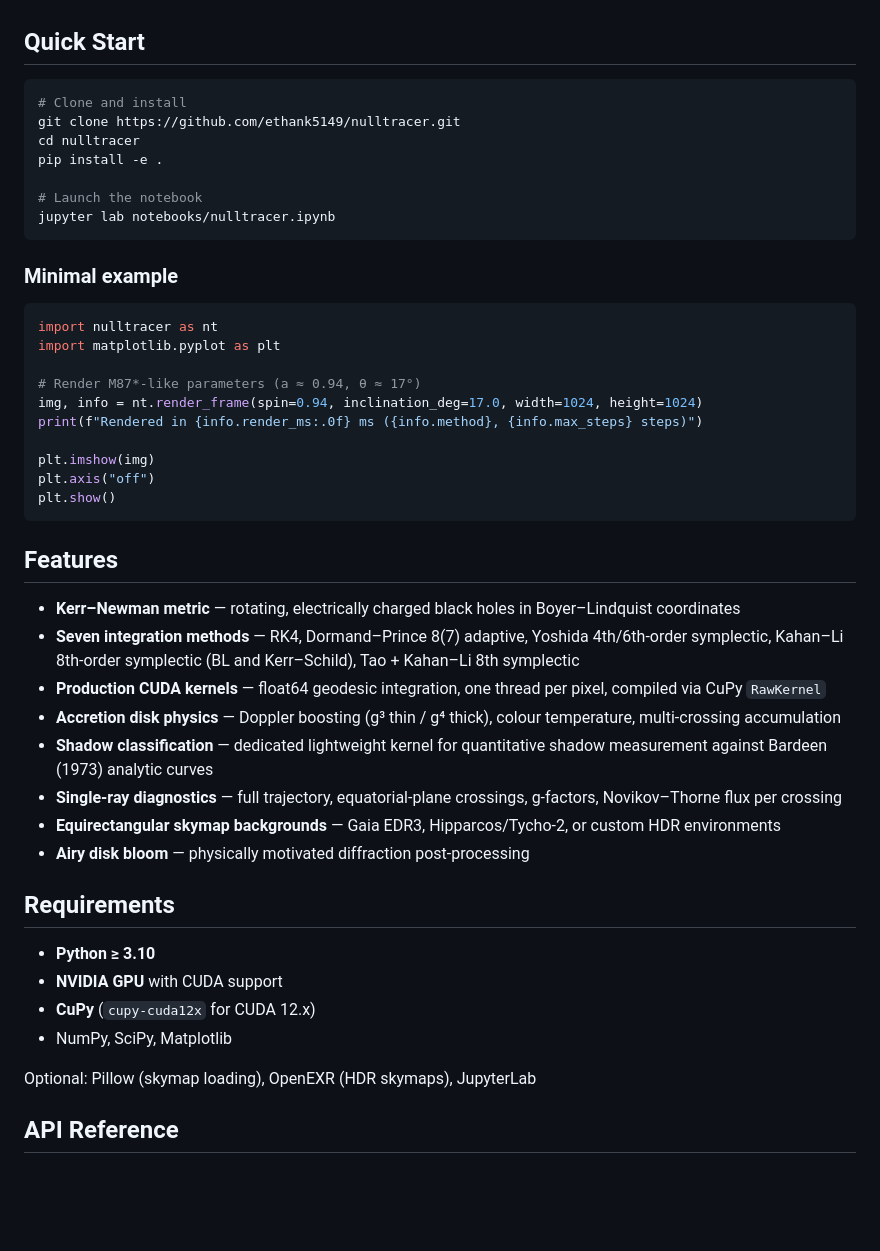
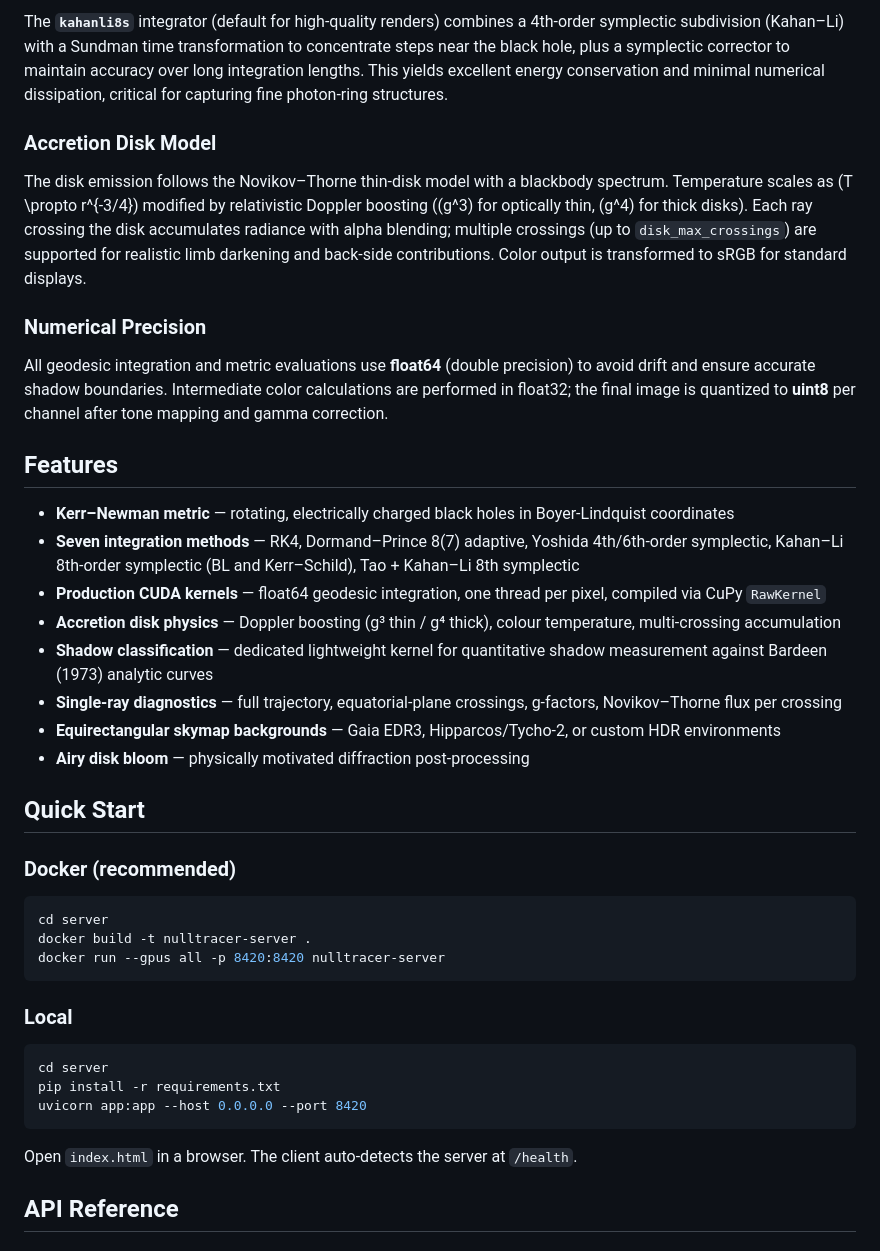
Before and after one commit to ethank5149/nulltracer, a Markdown page: README.md, the part around one of its changes. Drawn GitHub-style; blank space fills up the shorter version.

Commit message:
docs: restructure README — lead with physics, extract deployment guide

````diff
--- a/README.md
+++ b/README.md
@@ -8,58 +54,43 @@ accretion disk Doppler effects, and gravitational lensing.
+The **`kahanli8s`** integrator (default for high-quality renders) combines a 4th-order symplectic subdivision (Kahan–Li) with a Sundman time transformation to concentrate steps near the black hole, plus a symplectic corrector to maintain accuracy over long integration lengths. This yields excellent energy conservation and minimal numerical dissipation, critical for capturing fine photon-ring structures.
+
+### Accretion Disk Model
+
+The disk emission follows the Novikov–Thorne thin-disk model with a blackbody spectrum. Temperature scales as \(T \propto r^{-3/4}\) modified by relativistic Doppler boosting (\(g^3\) for optically thin, \(g^4\) for thick disks). Each ray crossing the disk accumulates radiance with alpha blending; multiple crossings (up to `disk_max_crossings`) are supported for realistic limb darkening and back-side contributions. Color output is transformed to sRGB for standard displays.
+
+### Numerical Precision
+
+All geodesic integration and metric evaluations use **float64** (double precision) to avoid drift and ensure accurate shadow boundaries. Intermediate color calculations are performed in float32; the final image is quantized to **uint8** per channel after tone mapping and gamma correction.
+
+## Features
+
+- **Kerr–Newman metric** — rotating, electrically charged black holes in Boyer-Lindquist coordinates
+- **Seven integration methods** — RK4, Dormand–Prince 8(7) adaptive, Yoshida 4th/6th-order symplectic, Kahan–Li 8th-order symplectic (BL and Kerr–Schild), Tao + Kahan–Li 8th symplectic
+- **Production CUDA kernels** — float64 geodesic integration, one thread per pixel, compiled via CuPy `RawKernel`
+- **Accretion disk physics** — Doppler boosting (g³ thin / g⁴ thick), colour temperature, multi-crossing accumulation
+- **Shadow classification** — dedicated lightweight kernel for quantitative shadow measurement against Bardeen (1973) analytic curves
+- **Single-ray diagnostics** — full trajectory, equatorial-plane crossings, g-factors, Novikov–Thorne flux per crossing
+- **Equirectangular skymap backgrounds** — Gaia EDR3, Hipparcos/Tycho-2, or custom HDR environments
+- **Airy disk bloom** — physically motivated diffraction post-processing
 
 ## Quick Start
 
+### Docker (recommended)
+
 ```bash
-# Clone and install
-git clone https://github.com/ethank5149/nulltracer.git
-cd nulltracer
-pip install -e .
-
-# Launch the notebook
-jupyter lab notebooks/nulltracer.ipynb
+cd server
+docker build -t nulltracer-server .
+docker run --gpus all -p 8420:8420 nulltracer-server
 ```
 
-### Minimal example
+### Local
 
-```python
-import nulltracer as nt
-import matplotlib.pyplot as plt
-
-# Render M87*-like parameters (a ≈ 0.94, θ ≈ 17°)
-img, info = nt.render_frame(spin=0.94, inclination_deg=17.0, width=1024, height=1024)
-print(f"Rendered in {info.render_ms:.0f} ms ({info.method}, {info.max_steps} steps)")
-
-plt.imshow(img)
-plt.axis("off")
-plt.show()
+```bash
+cd server
+pip install -r requirements.txt
+uvicorn app:app --host 0.0.0.0 --port 8420
 ```
 
-## Features
-
-- **Kerr–Newman metric** — rotating, electrically charged black holes in
-  Boyer–Lindquist coordinates
-- **Seven integration methods** — RK4, Dormand–Prince 8(7) adaptive,
-  Yoshida 4th/6th-order symplectic, Kahan–Li 8th-order symplectic (BL and
-  Kerr–Schild), Tao + Kahan–Li 8th symplectic
-- **Production CUDA kernels** — float64 geodesic integration, one thread per
-  pixel, compiled via CuPy `RawKernel`
-- **Accretion disk physics** — Doppler boosting (g³ thin / g⁴ thick), colour
-  temperature, multi-crossing accumulation
-- **Shadow classification** — dedicated lightweight kernel for quantitative
-  shadow measurement against Bardeen (1973) analytic curves
-- **Single-ray diagnostics** — full trajectory, equatorial-plane crossings,
-  g-factors, Novikov–Thorne flux per crossing
-- **Equirectangular skymap backgrounds** — Gaia EDR3, Hipparcos/Tycho-2, or
-  custom HDR environments
-- **Airy disk bloom** — physically motivated diffraction post-processing
-
-## Requirements
-
-- **Python ≥ 3.10**
-- **NVIDIA GPU** with CUDA support
-- **CuPy** (`cupy-cuda12x` for CUDA 12.x)
-- NumPy, SciPy, Matplotlib
-
-Optional: Pillow (skymap loading), OpenEXR (HDR skymaps), JupyterLab
+Open `index.html` in a browser. The client auto-detects the server at `/health`.
 
 ## API Reference
 
````
Also changed, not shown: other parts of README.md (+167 -48 lines).
